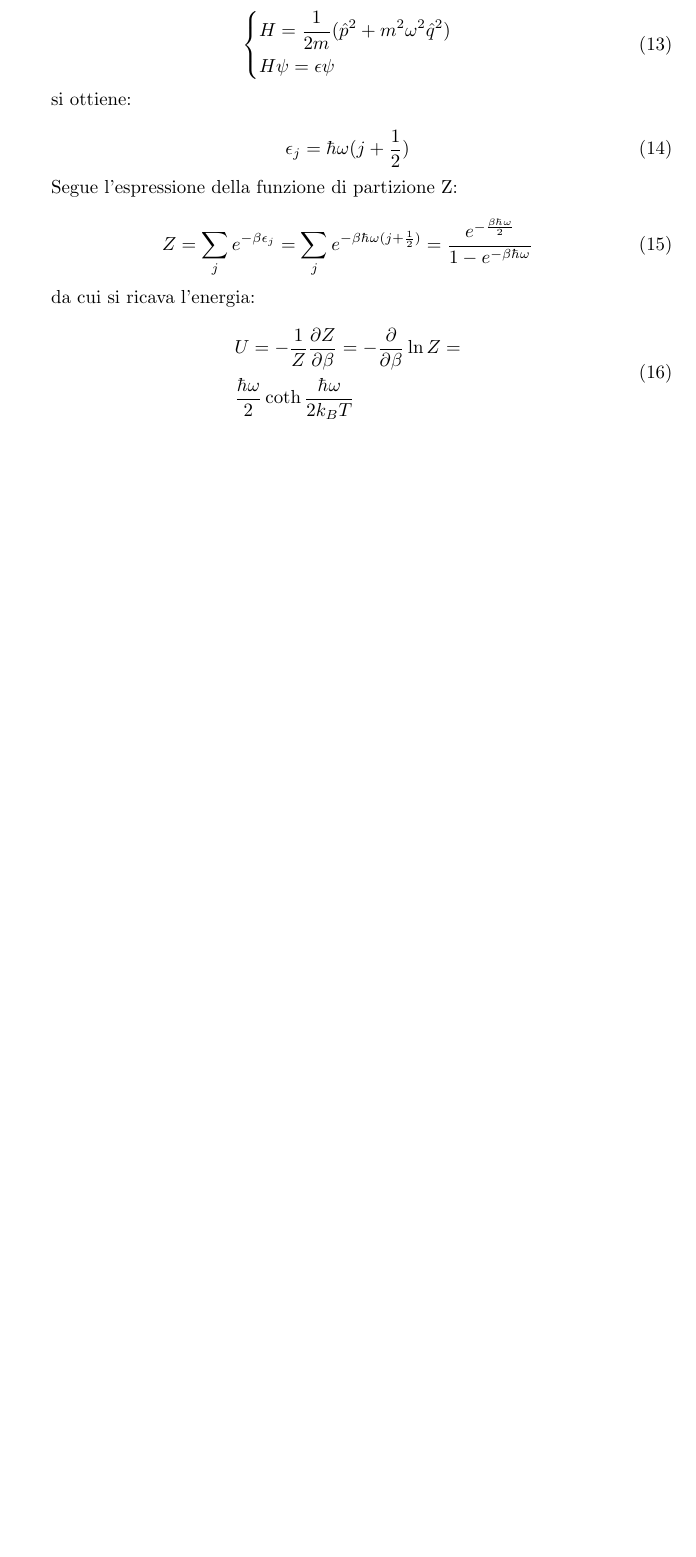
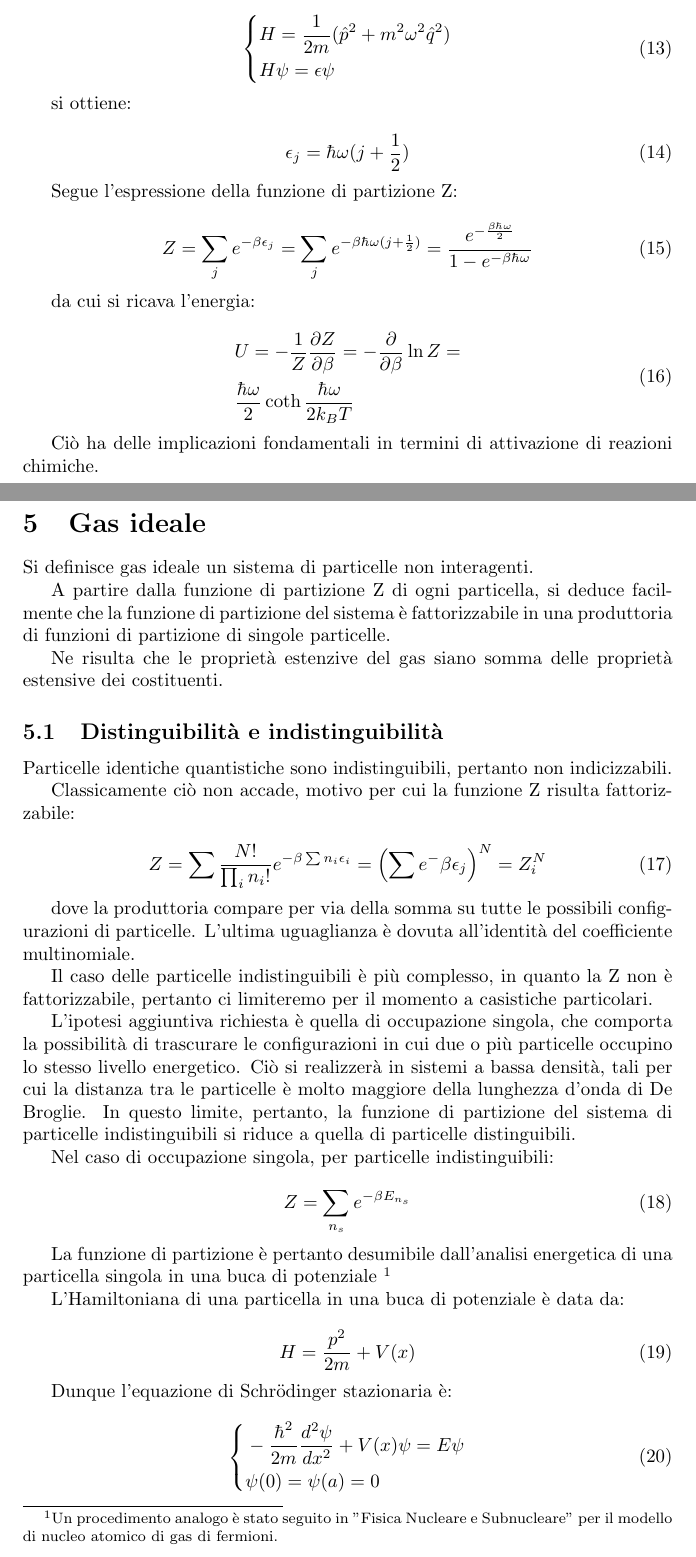
Before and after one commit to CesareSabattini/Formulari-Minimali, a LaTeX document (tex/fisica-della-materia.tex): part of page 4 of 4 before the commit and two parts of pages 4 and 5 of 7 after it, the two joined at a grey line, cut so that both start at the same text, the shorter picture padded with empty space. Compiled offline with pdfLaTeX.

Commit message:
update(fisica-della-materia.tex)

```diff
--- a/tex/fisica-della-materia.tex
+++ b/tex/fisica-della-materia.tex
@@ -194,3 +194,55 @@ da cui si ricava l'energia:
     \end{aligned}
 \end{equation}
 
+Ciò ha delle implicazioni fondamentali in termini di attivazione di reazioni chimiche.
+
+\section{Gas ideale}
+Si definisce gas ideale un sistema di particelle non interagenti.
+
+A partire dalla funzione di partizione Z di ogni particella, si deduce facilmente che la funzione di partizione del sistema è fattorizzabile in una produttoria di funzioni di partizione di singole particelle.
+
+Ne risulta che le proprietà estenzive del gas siano somma delle proprietà estensive dei costituenti.
+
+\subsection{Distinguibilità e indistinguibilità}
+Particelle identiche quantistiche sono indistinguibili, pertanto non indicizzabili.
+
+Classicamente ciò non accade, motivo per cui la funzione Z risulta fattorizzabile:
+
+\begin{equation}
+    Z= \sum \frac{N!}{\prod_in_i!}e^{-\beta\sum n_i\epsilon_i}=\left(\sum e^-{\beta \epsilon_j}\right)^N=Z_i^N
+\end{equation}
+
+dove la produttoria compare per via della somma su tutte le possibili configurazioni di particelle. L'ultima uguaglianza è dovuta all'identità del coefficiente multinomiale.
+
+Il caso delle particelle indistinguibili è più complesso, in quanto la Z non è fattorizzabile, pertanto ci limiteremo per il momento a casistiche particolari.
+
+L'ipotesi aggiuntiva richiesta è quella di occupazione singola, che comporta la possibilità di trascurare le configurazioni in cui due o più particelle occupino lo stesso livello energetico.
+Ciò si realizzerà in sistemi a bassa densità, tali per cui la distanza tra le particelle è molto maggiore della lunghezza d'onda di De Broglie.
+In questo limite, pertanto, la funzione di partizione del sistema di particelle indistinguibili si riduce a quella di particelle distinguibili.
+
+Nel caso di occupazione singola, per particelle indistinguibili:
+
+\begin{equation}
+    Z=\sum_{n_s} e^{-\beta E_{{n_s}}}
+\end{equation}
+
+La funzione di partizione è pertanto desumibile dall'analisi energetica di una particella singola in una buca di potenziale \footnote{
+    Un procedimento analogo è stato seguito in "Fisica Nucleare e Subnucleare" per il modello di nucleo atomico di gas di fermioni.
+}
+
+L'Hamiltoniana di una particella in una buca di potenziale è data da:
+
+\begin{equation}
+    H=\frac{p^2}{2m}+V(x)
+\end{equation}
+
+Dunque l'equazione di Schrödinger stazionaria è:
+
+\begin{equation}
+    \left\{
+    \begin{aligned}
+         & -\frac{\hbar^2}{2m}\frac{d^2\psi}{dx^2}+V(x)\psi=E\psi \\
+         & \psi(0)=\psi(a)=0
+    \end{aligned}
+    \right.
+\end{equation}
```
Also changed, not shown: tex/fisica-della-materia.tex (79 more changed lines).
